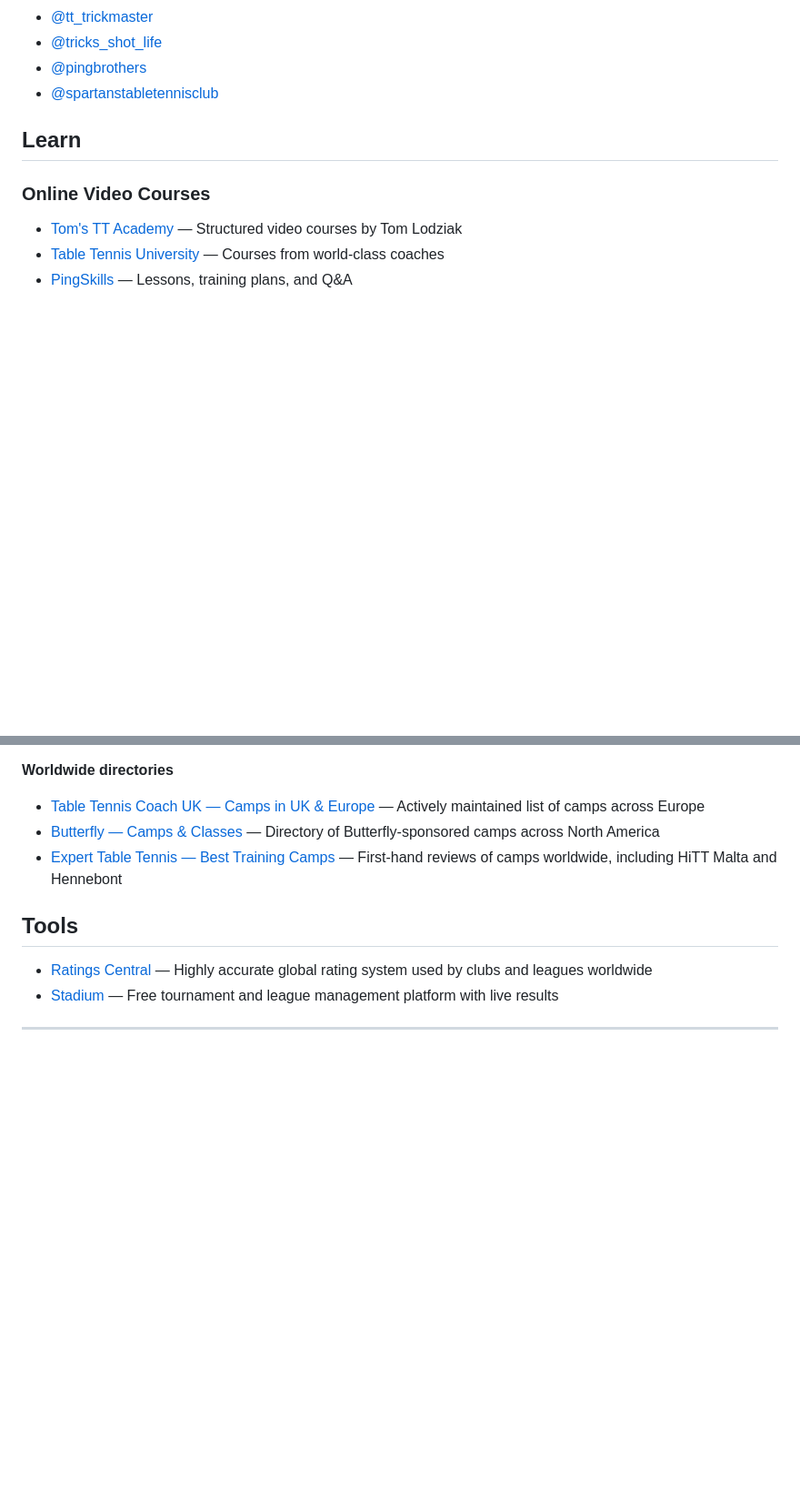
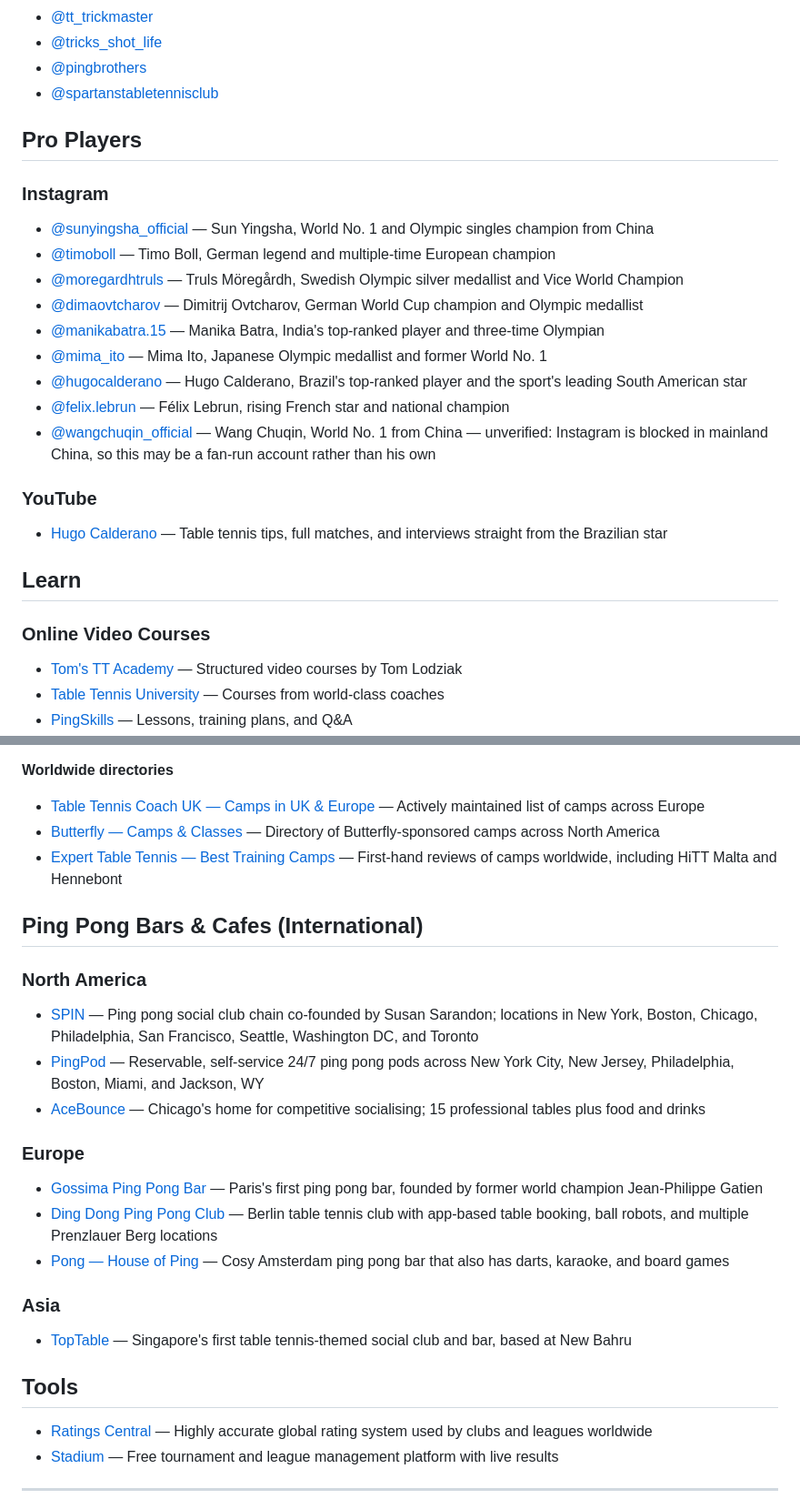
Before and after one commit to kipergil/awesome-table-tennis, a Markdown page: README.md, 2 parts joined by grey strips. Shown at 91% size. Rendered like a GitHub page; blank space fills up the shorter version.

Commit message:
Add Pro Players and international Ping Pong Bars & Cafes categories
Researched via Instagram/YouTube/Google (Wikipedia cross-references,
official sites, press coverage) and added two new categories:

- Pro Players: Instagram accounts for 9 top competitive players (Sun
  Yingsha, Timo Boll, Truls Moregardh, Ovtcharov, Manika Batra, Mima Ito,
  Hugo Calderano, Felix Lebrun, Wang Chuqin) plus Hugo Calderano's YouTube
  channel. Sun Yingsha's handle is Wikipedia-confirmed; the rest matched
  strong signals (follower counts/bios consistent with the athlete). Wang
  Chuqin's account is flagged as unverified in its own description, since
  Instagram is blocked in mainland China and most Chinese players' accounts
  there are fan-run rather than the athlete's own -- included per explicit
  request, with the caveat kept visible rather than silently dropped.
  Ma Long, Fan Zhendong, Chen Meng, and Lin Gaoyuan were deliberately left
  out: no personal account for any of them could be found or verified.

- Ping Pong Bars & Cafes (International): SPIN, PingPod, and AceBounce
  (North America); Gossima, Ding Dong Ping Pong Club, and Pong -- House of
  Ping (Europe); TopTable (Asia). Two initially promising candidates were
  dropped after verification turned up stale: Dr. Pong Berlin is confirmed
  permanently closed (replaced with Ding Dong Ping Pong Club, an active
  venue with press coverage), and SPiN Dubai no longer appears among SPIN's
  current locations.

Both new H2s follow the existing document conventions so the site's
markdown-to-directory transformer picks them up with no code changes:
headings generate their own nav entries/slugs, and the router's existing
duplicate-slug suffixing (instagram-1/youtube-1) handles the reused
"Instagram"/"YouTube" subsection names under Pro Players, matching
GitHub's own heading-anchor behavior.

Verified locally: renders as 8 sections / 143 cards with no console
errors, and all new anchors (#pro-players, #instagram-1, #youtube-1,
#ping-pong-bars--cafes-international, #north-america, #europe, #asia)
deep-link correctly.

```diff
--- a/README.md
+++ b/README.md
@@ -94,6 +101,24 @@ Contributions welcome — open an issue or PR to suggest new links.
 - [@tricks_shot_life](https://www.instagram.com/tricks_shot_life)
 - [@pingbrothers](https://www.instagram.com/pingbrothers)
 - [@spartanstabletennisclub](https://www.instagram.com/spartanstabletennisclub)
+
+## Pro Players
+
+### Instagram
+
+- [@sunyingsha_official](https://www.instagram.com/sunyingsha_official/) — Sun Yingsha, World No. 1 and Olympic singles champion from China
+- [@timoboll](https://www.instagram.com/timoboll/) — Timo Boll, German legend and multiple-time European champion
+- [@moregardhtruls](https://www.instagram.com/moregardhtruls/) — Truls Möregårdh, Swedish Olympic silver medallist and Vice World Champion
+- [@dimaovtcharov](https://www.instagram.com/dimaovtcharov/) — Dimitrij Ovtcharov, German World Cup champion and Olympic medallist
+- [@manikabatra.15](https://www.instagram.com/manikabatra.15/) — Manika Batra, India's top-ranked player and three-time Olympian
+- [@mima_ito](https://www.instagram.com/mima_ito/) — Mima Ito, Japanese Olympic medallist and former World No. 1
+- [@hugocalderano](https://www.instagram.com/hugocalderano/) — Hugo Calderano, Brazil's top-ranked player and the sport's leading South American star
+- [@felix.lebrun](https://www.instagram.com/felix.lebrun/) — Félix Lebrun, rising French star and national champion
+- [@wangchuqin_official](https://www.instagram.com/wangchuqin_official/) — Wang Chuqin, World No. 1 from China — unverified: Instagram is blocked in mainland China, so this may be a fan-run account rather than his own
+
+### YouTube
+
+- [Hugo Calderano](https://www.youtube.com/channel/UCvM0hrsk4nXqPhpZHzquy-Q) — Table tennis tips, full matches, and interviews straight from the Brazilian star
 
 ## Learn
 
@@ -243,6 +268,24 @@ Other elite UK clubs worth knowing: Nottingham Sycamore, Woodfield (Birmingham),
 - [Butterfly — Camps & Classes](https://butterflyonline.com/we-are-butterfly/camps-classes/) — Directory of Butterfly-sponsored camps across North America
 - [Expert Table Tennis — Best Training Camps](https://www.experttabletennis.com/best-table-tennis-training-camps/) — First-hand reviews of camps worldwide, including HiTT Malta and Hennebont
 
+## Ping Pong Bars & Cafes (International)
+
+### North America
+
+- [SPIN](https://wearespin.com/) — Ping pong social club chain co-founded by Susan Sarandon; locations in New York, Boston, Chicago, Philadelphia, San Francisco, Seattle, Washington DC, and Toronto
+- [PingPod](https://pingpod.com/) — Reservable, self-service 24/7 ping pong pods across New York City, New Jersey, Philadelphia, Boston, Miami, and Jackson, WY
+- [AceBounce](https://www.acebounce.com/) — Chicago's home for competitive socialising; 15 professional tables plus food and drinks
+
+### Europe
+
+- [Gossima Ping Pong Bar](https://www.instagram.com/gossimapingpongbar/) — Paris's first ping pong bar, founded by former world champion Jean-Philippe Gatien
+- [Ding Dong Ping Pong Club](https://dingdongpingpong.club/) — Berlin table tennis club with app-based table booking, ball robots, and multiple Prenzlauer Berg locations
+- [Pong — House of Ping](https://pongbar.nl/eng/) — Cosy Amsterdam ping pong bar that also has darts, karaoke, and board games
+
+### Asia
+
+- [TopTable](https://www.toptable.com.sg/) — Singapore's first table tennis-themed social club and bar, based at New Bahru
+
 ## Tools
 
 - [Ratings Central](https://www.ratingscentral.com/) — Highly accurate global rating system used by clubs and leagues worldwide
```
Also changed, not shown: other parts of README.md (+7 -0 lines).
